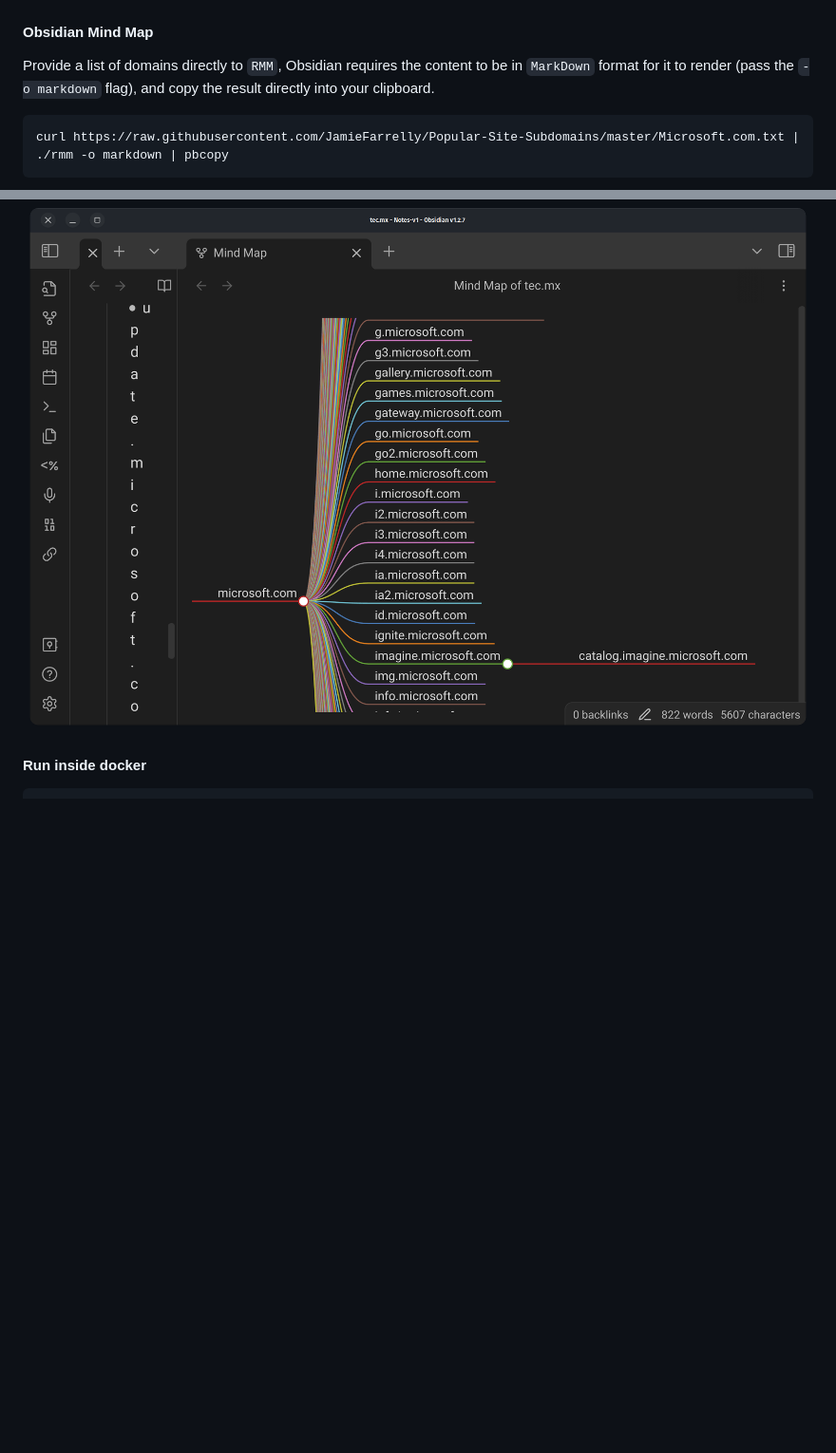
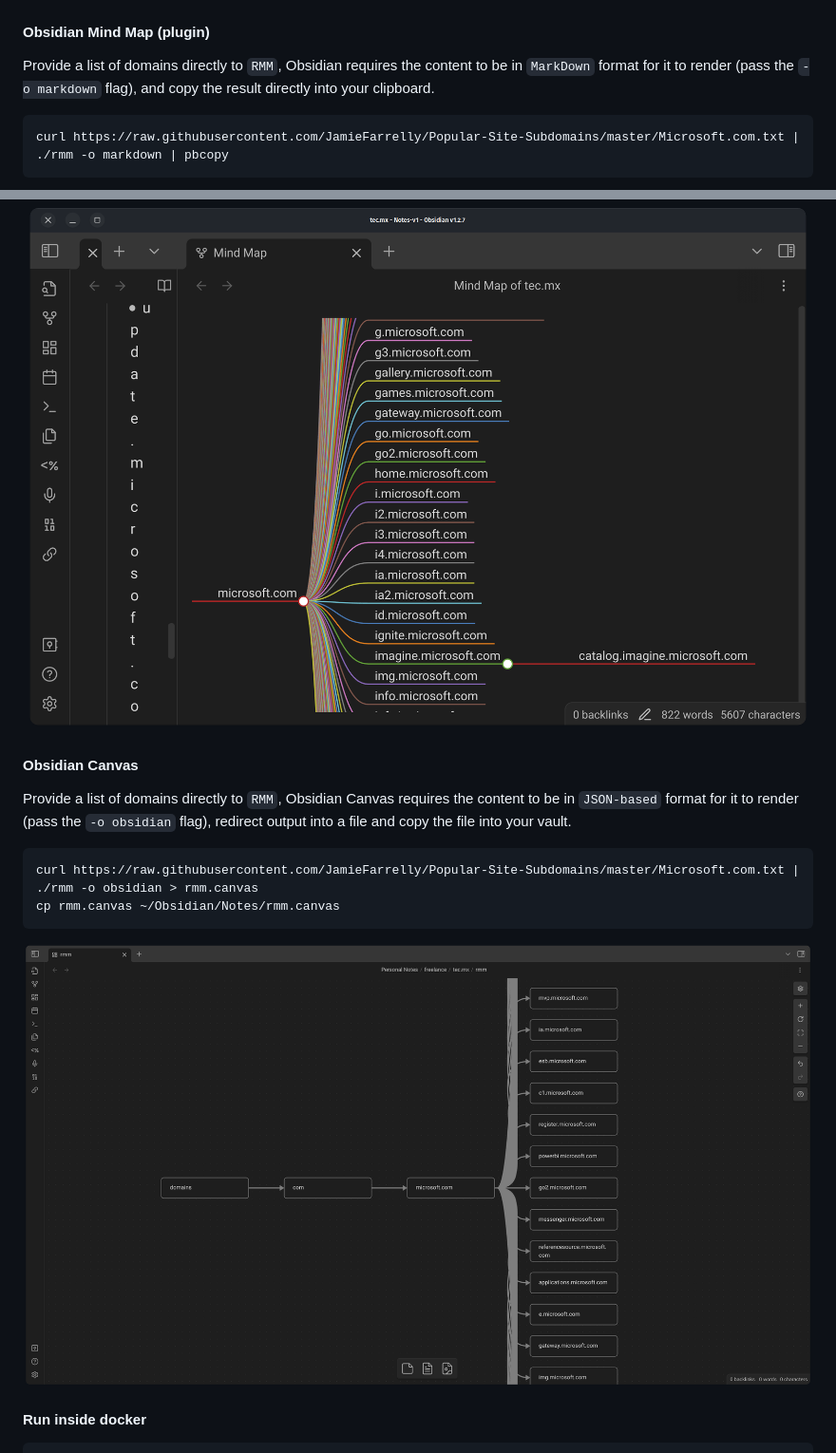
Before and after one commit to Alevsk/rmm, a Markdown page: README.md, 2 parts joined by grey strips. Shown at 95% size. Drawn GitHub-style; pictures changed too: docs/rmm-microsoft-obsidian.png (added); blank space fills up the shorter version.

Commit message:
Adding Obsidian support and couple of bug fixes

````diff
--- a/README.md
+++ b/README.md
@@ -83,7 +83,7 @@ Open Xmind and paste the result directly into the mind map tool.
 
 ![Xmind](./docs/rmm-xmind.png)
 
-#### Obsidian Mind Map
+#### Obsidian Mind Map (plugin)
 
 Provide a list of domains directly to `RMM`, Obsidian requires the content to be in `MarkDown` format for it to render (pass the `-o markdown` flag), and copy the result directly into your clipboard.
 
@@ -92,6 +92,17 @@ curl https://raw.githubusercontent.com/JamieFarrelly/Popular-Site-Subdomains/mas
 ```
 
 ![Obsidian Mind Map](./docs/rmm-obsidian-mind-map.png)
+
+#### Obsidian Canvas
+
+Provide a list of domains directly to `RMM`, Obsidian Canvas requires the content to be in `JSON-based` format for it to render (pass the `-o obsidian` flag), redirect output into a file and copy the file into your vault.
+
+```bash
+curl https://raw.githubusercontent.com/JamieFarrelly/Popular-Site-Subdomains/master/Microsoft.com.txt | ./rmm -o obsidian > rmm.canvas
+cp rmm.canvas ~/Obsidian/Notes/rmm.canvas
+```
+
+![Obsidian Mind Map](./docs//rmm-microsoft-obsidian.png)
 
 #### Run inside docker
 
````
Also changed, not shown: 9 other files.
